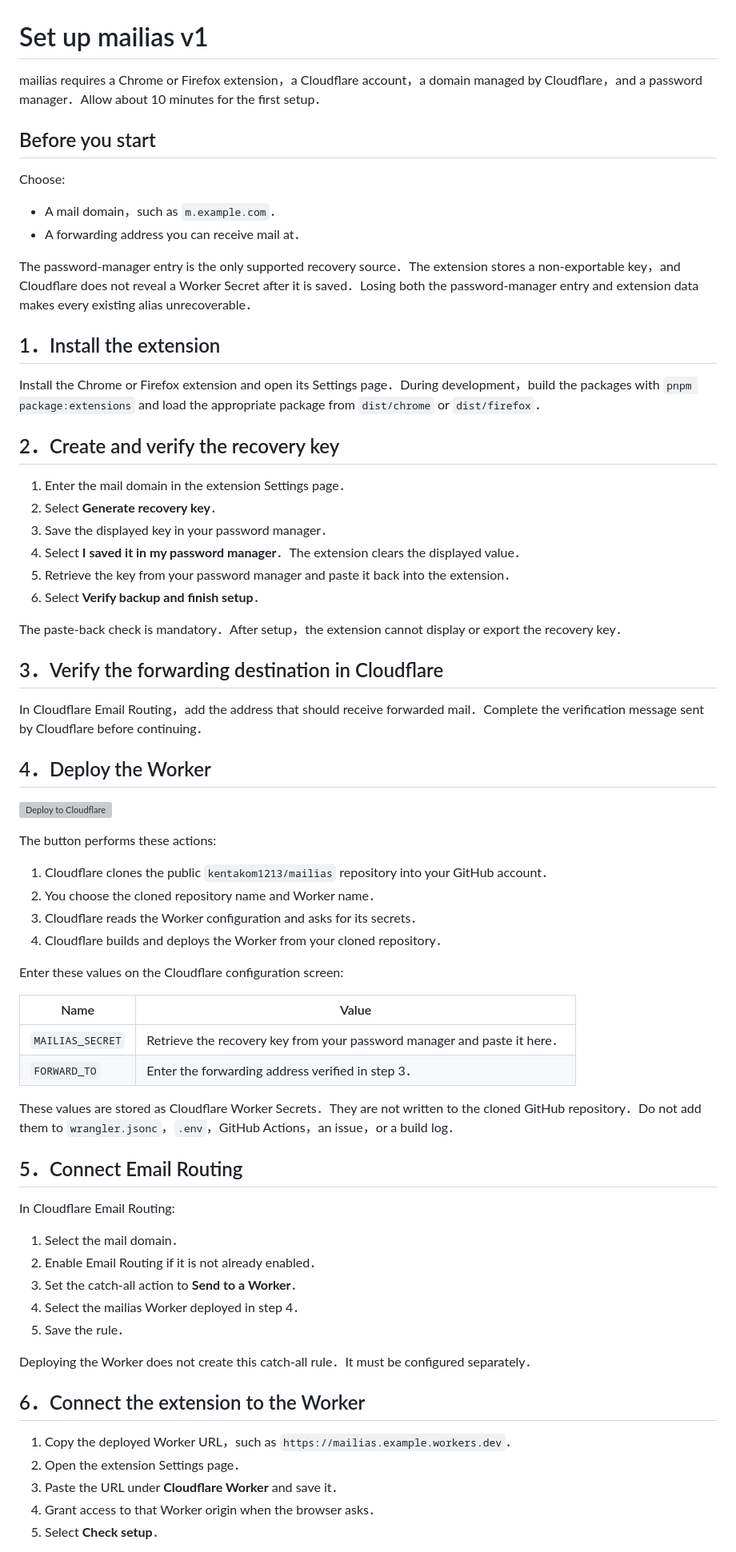
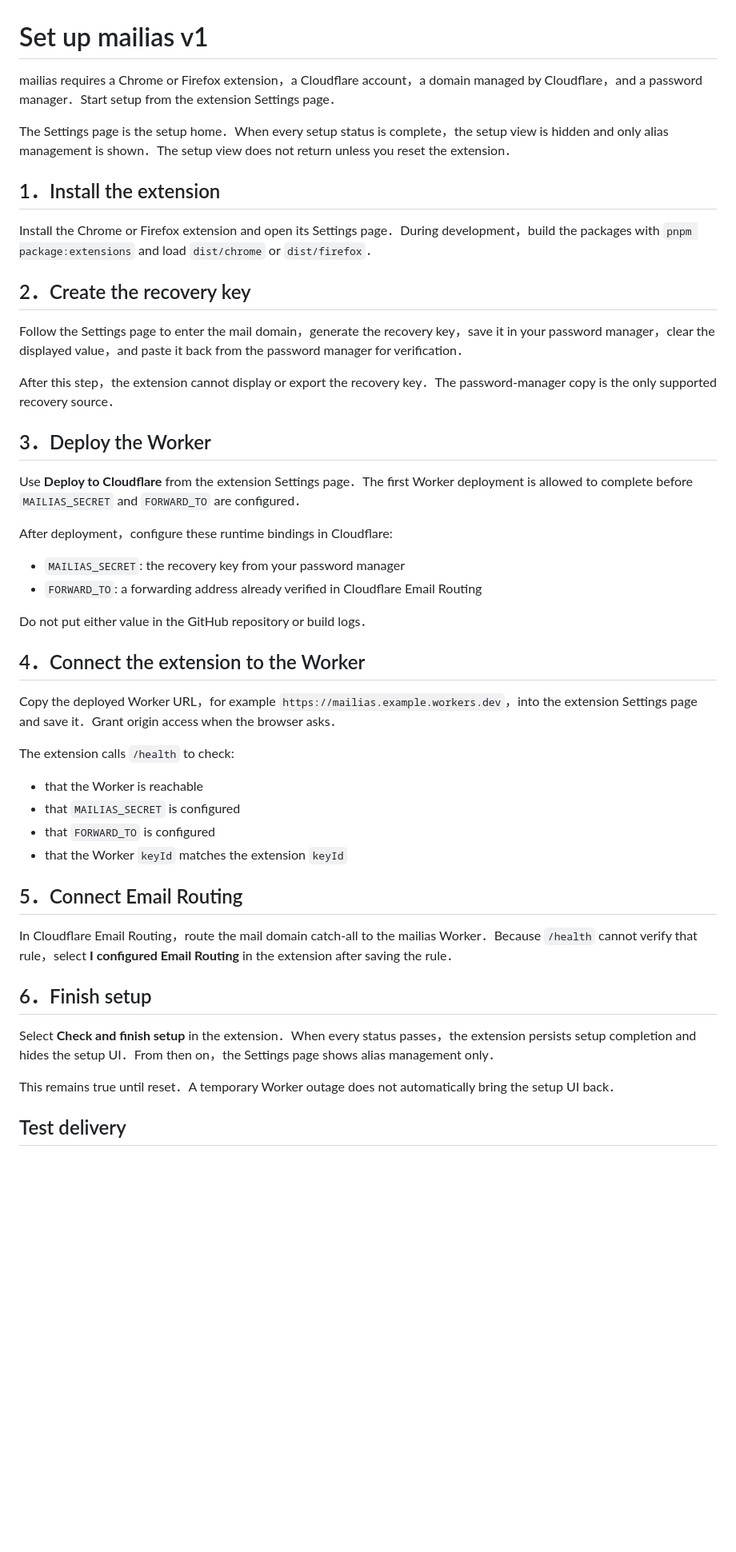
Before and after one commit to kentakom1213/mailias, a Markdown page: SETUP.md, the part around one of its changes. Shown at 80% size. Rendered like a GitHub page; blank space fills up the shorter version; grey boxes are pictures that could not be loaded.

Commit message:
Align setup guide with extension wizard

```diff
--- a/SETUP.md
+++ b/SETUP.md
@@ -1,72 +1,50 @@
 # Set up mailias v1
 
-mailias requires a Chrome or Firefox extension，a Cloudflare account，a domain managed by Cloudflare，and a password manager．Allow about 10 minutes for the first setup．
+mailias requires a Chrome or Firefox extension，a Cloudflare account，a domain managed by Cloudflare，and a password manager．Start setup from the extension Settings page．
 
-## Before you start
-
-Choose:
-
-- A mail domain，such as `m.example.com`．
-- A forwarding address you can receive mail at．
-
-The password-manager entry is the only supported recovery source．The extension stores a non-exportable key，and Cloudflare does not reveal a Worker Secret after it is saved．Losing both the password-manager entry and extension data makes every existing alias unrecoverable．
+The Settings page is the setup home．When every setup status is complete，the setup view is hidden and only alias management is shown．The setup view does not return unless you reset the extension．
 
 ## 1．Install the extension
 
-Install the Chrome or Firefox extension and open its Settings page．During development，build the packages with `pnpm package:extensions` and load the appropriate package from `dist/chrome` or `dist/firefox`．
+Install the Chrome or Firefox extension and open its Settings page．During development，build the packages with `pnpm package:extensions` and load `dist/chrome` or `dist/firefox`．
 
-## 2．Create and verify the recovery key
+## 2．Create the recovery key
 
-1. Enter the mail domain in the extension Settings page．
-2. Select **Generate recovery key**．
-3. Save the displayed key in your password manager．
-4. Select **I saved it in my password manager**．The extension clears the displayed value．
-5. Retrieve the key from your password manager and paste it back into the extension．
-6. Select **Verify backup and finish setup**．
+Follow the Settings page to enter the mail domain，generate the recovery key，save it in your password manager，clear the displayed value，and paste it back from the password manager for verification．
 
-The paste-back check is mandatory．After setup，the extension cannot display or export the recovery key．
+After this step，the extension cannot display or export the recovery key．The password-manager copy is the only supported recovery source．
 
-## 3．Verify the forwarding destination in Cloudflare
+## 3．Deploy the Worker
 
-In Cloudflare Email Routing，add the address that should receive forwarded mail．Complete the verification message sent by Cloudflare before continuing．
+Use **Deploy to Cloudflare** from the extension Settings page．The first Worker deployment is allowed to complete before `MAILIAS_SECRET` and `FORWARD_TO` are configured．
 
-## 4．Deploy the Worker
+After deployment，configure these runtime bindings in Cloudflare:
 
-[![Deploy to Cloudflare](https://deploy.workers.cloudflare.com/button)](https://deploy.workers.cloudflare.com/?url=https://github.com/kentakom1213/mailias)
+- `MAILIAS_SECRET`: the recovery key from your password manager
+- `FORWARD_TO`: a forwarding address already verified in Cloudflare Email Routing
 
-The button performs these actions:
+Do not put either value in the GitHub repository or build logs．
 
-1. Cloudflare clones the public `kentakom1213/mailias` repository into your GitHub account．
-2. You choose the cloned repository name and Worker name．
-3. Cloudflare reads the Worker configuration and asks for its secrets．
-4. Cloudflare builds and deploys the Worker from your cloned repository．
+## 4．Connect the extension to the Worker
 
-Enter these values on the Cloudflare configuration screen:
+Copy the deployed Worker URL，for example `https://mailias.example.workers.dev`，into the extension Settings page and save it．Grant origin access when the browser asks．
 
-| Name | Value |
-|---|---|
-| `MAILIAS_SECRET` | Retrieve the recovery key from your password manager and paste it here． |
-| `FORWARD_TO` | Enter the forwarding address verified in step 3． |
+The extension calls `/health` to check:
 
-These values are stored as Cloudflare Worker Secrets．They are not written to the cloned GitHub repository．Do not add them to `wrangler.jsonc`，`.env`，GitHub Actions，an issue，or a build log．
+- that the Worker is reachable
+- that `MAILIAS_SECRET` is configured
+- that `FORWARD_TO` is configured
+- that the Worker `keyId` matches the extension `keyId`
 
 ## 5．Connect Email Routing
 
-In Cloudflare Email Routing:
+In Cloudflare Email Routing，route the mail domain catch-all to the mailias Worker．Because `/health` cannot verify that rule，select **I configured Email Routing** in the extension after saving the rule．
 
-1. Select the mail domain．
-2. Enable Email Routing if it is not already enabled．
-3. Set the catch-all action to **Send to a Worker**．
-4. Select the mailias Worker deployed in step 4．
-5. Save the rule．
+## 6．Finish setup
 
-Deploying the Worker does not create this catch-all rule．It must be configured separately．
+Select **Check and finish setup** in the extension．When every status passes，the extension persists setup completion and hides the setup UI．From then on，the Settings page shows alias management only．
 
-## 6．Connect the extension to the Worker
+This remains true until reset．A temporary Worker outage does not automatically bring the setup UI back．
 
-1. Copy the deployed Worker URL，such as `https://mailias.example.workers.dev`．
-2. Open the extension Settings page．
-3. Paste the URL under **Cloudflare Worker** and save it．
-4. Grant access to that Worker origin when the browser asks．
-5. Select **Check setup**．
+## Test delivery
 
```
Also changed, not shown: other parts of SETUP.md (+4 -18 lines).
